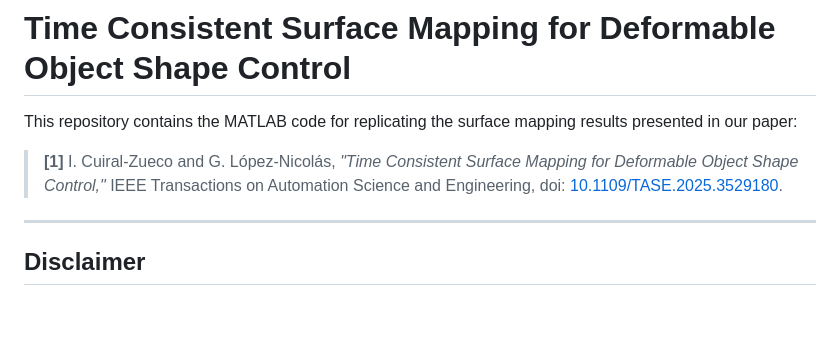
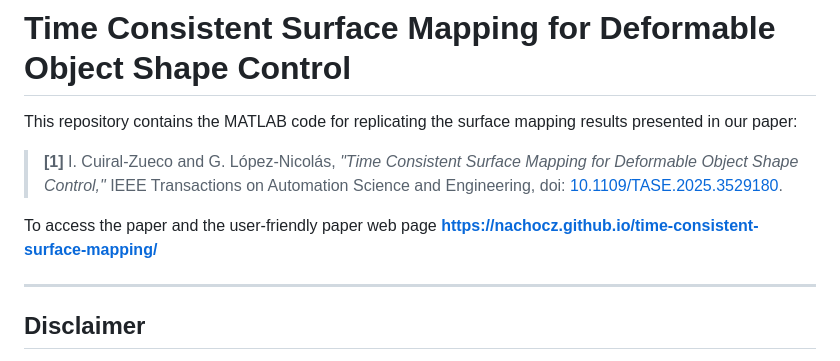
Before and after one commit to nachocz/time-consistent-surface-mapping, a Markdown page: README.md, the part around the change. Rendered like a GitHub page; blank space fills up the shorter version.

Commit message:
Update README with paper web page link
Added link to the user-friendly paper web page.

```diff
--- a/README.md
+++ b/README.md
@@ -3,6 +3,8 @@
 This repository contains the MATLAB code for replicating the surface mapping results presented in our paper:
 
 > **[1]** I. Cuiral-Zueco and G. López-Nicolás, *"Time Consistent Surface Mapping for Deformable Object Shape Control,"* IEEE Transactions on Automation Science and Engineering, doi: [10.1109/TASE.2025.3529180](https://doi.org/10.1109/TASE.2025.3529180).
+
+To access the paper and the user-friendly paper web page **[https://nachocz.github.io/time-consistent-surface-mapping/](https://nachocz.github.io/time-consistent-surface-mapping/)**
 
 ---
 ## Disclaimer
```
